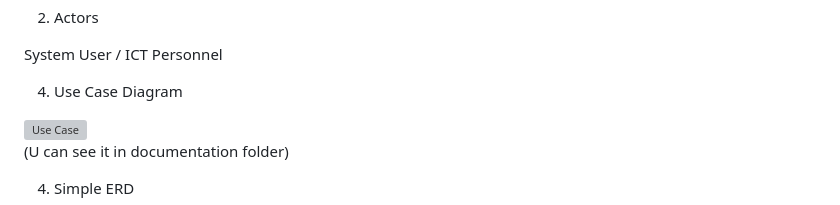
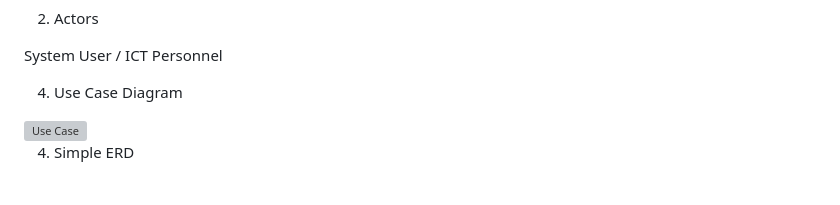
Before and after one commit to apriljeanmorgadez-bit/SAD-ServiceRequest-Morgadez, a Markdown page: README.md, the part around one of its changes. Rendered like a GitHub page; grey boxes are pictures that could not be loaded.

Commit message:
Revise README with updated project information
Updated README to include additional details and images.

```diff
--- a/README.md
+++ b/README.md
@@ -20,19 +20,7 @@ System User / ICT Personnel
 
 4. Use Case Diagram
 
-
-
 <img width="551" height="761" alt="Use Case" src="https://github.com/user-attachments/assets/358ce4d9-b06f-465c-85e4-3b47eddd5b65" />
-
-
-
-
-
-
-
-
-(U can see it in documentation folder)
-
 
 4. Simple ERD
 
```
Also changed, not shown: other parts of README.md (+2 -1 lines).
